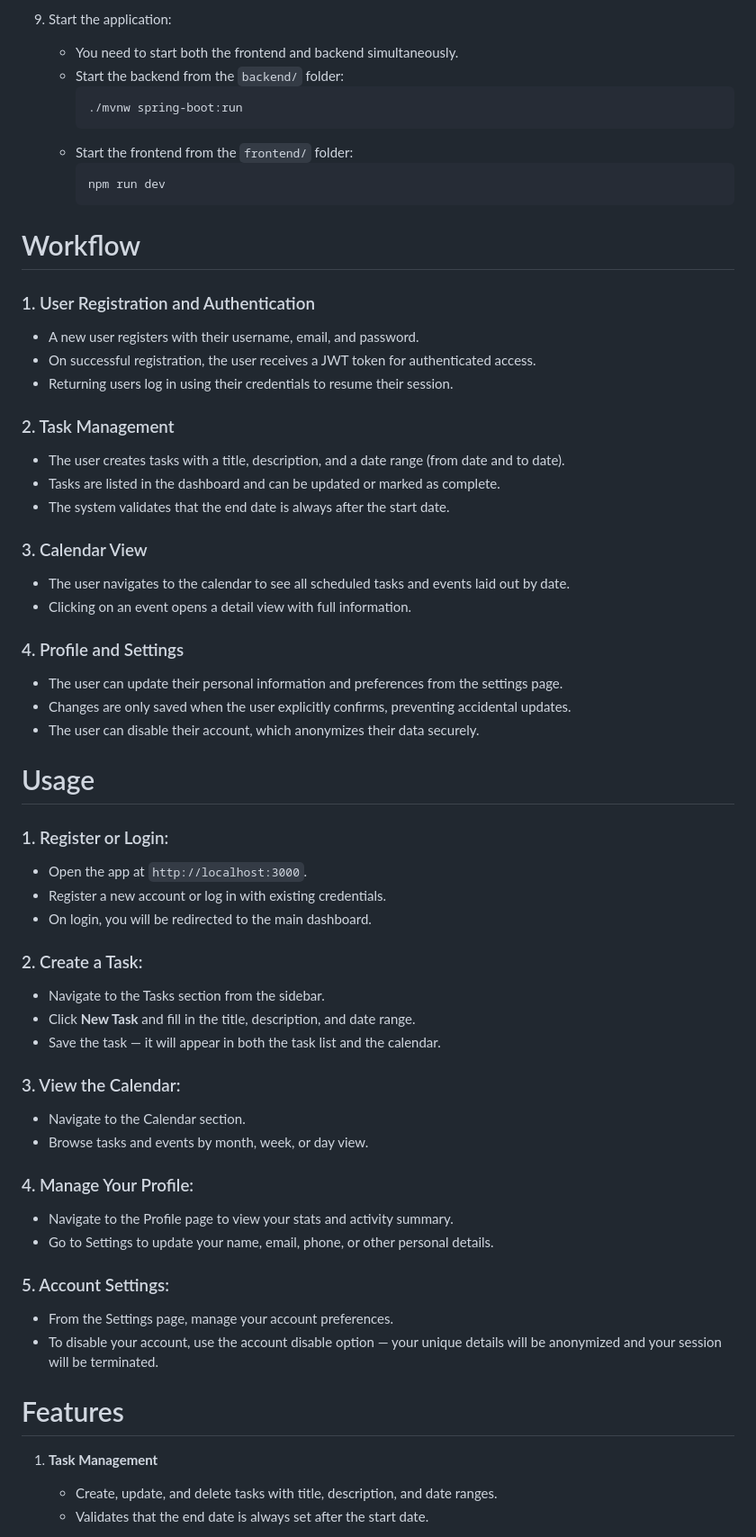
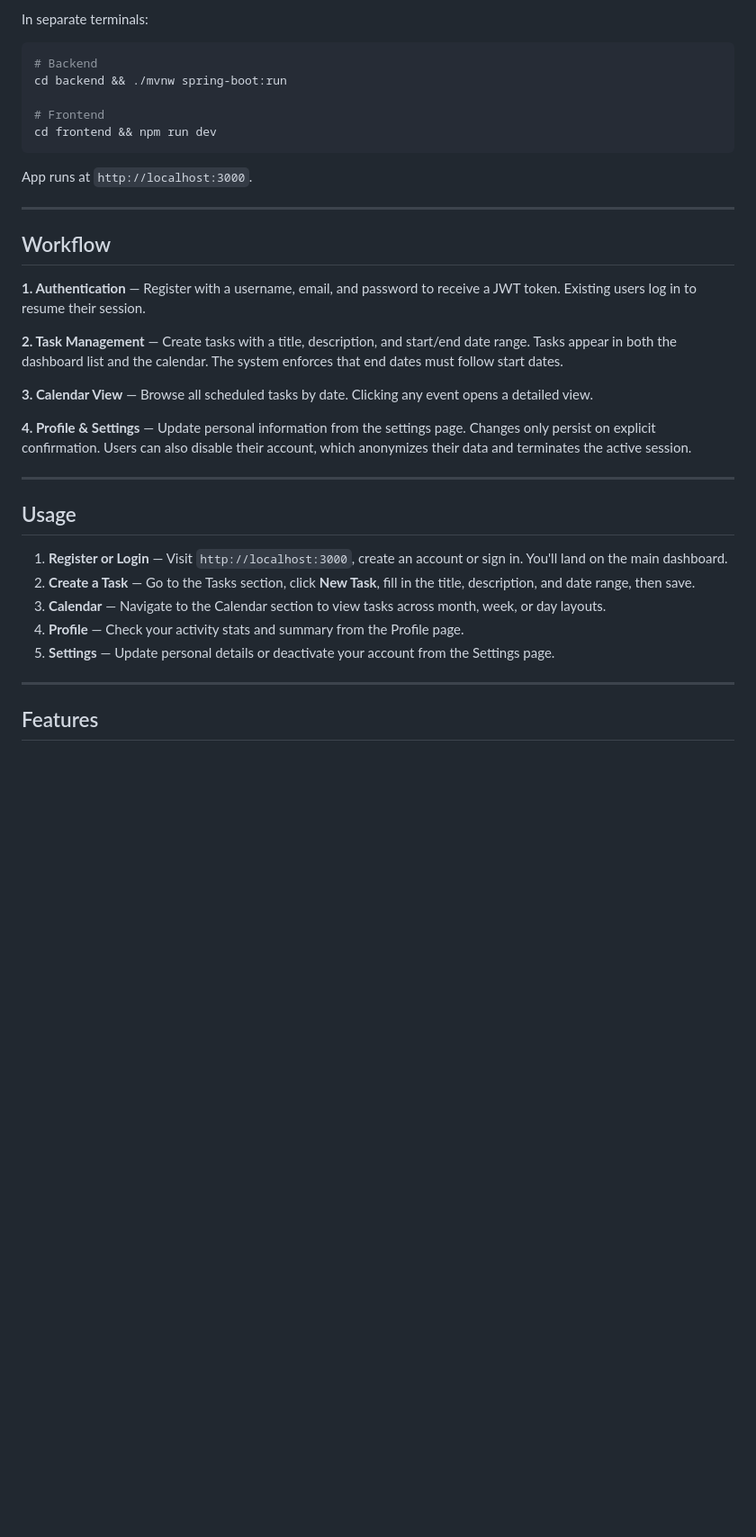
Before and after one commit to Bhaski47/NoteQuick, a Markdown page: README.md, the part around one of its changes. Shown at 90% size. GitHub-like rendering; blank space fills up the shorter version.

````diff
--- a/README.md
+++ b/README.md
@@ -72,63 +64,38 @@ A Full-Stack Productivity App for Tasks, Notes and Calendar Using Next.js and Sp
 
-9. Start the application:
-    - You need to start both the frontend and backend simultaneously.
-    - Start the backend from the `backend/` folder:
-        ```
-        ./mvnw spring-boot:run
-        ```
-    - Start the frontend from the `frontend/` folder:
-        ```
-        npm run dev
-        ```
+In separate terminals:
+```bash
+# Backend
+cd backend && ./mvnw spring-boot:run
 
-# Workflow
+# Frontend
+cd frontend && npm run dev
+```
 
-### 1. User Registration and Authentication
-- A new user registers with their username, email, and password.
-- On successful registration, the user receives a JWT token for authenticated access.
-- Returning users log in using their credentials to resume their session.
+App runs at `http://localhost:3000`.
 
-### 2. Task Management
-- The user creates tasks with a title, description, and a date range (from date and to date).
-- Tasks are listed in the dashboard and can be updated or marked as complete.
-- The system validates that the end date is always after the start date.
+---
 
-### 3. Calendar View
-- The user navigates to the calendar to see all scheduled tasks and events laid out by date.
-- Clicking on an event opens a detail view with full information.
+## Workflow
 
-### 4. Profile and Settings
-- The user can update their personal information and preferences from the settings page.
-- Changes are only saved when the user explicitly confirms, preventing accidental updates.
-- The user can disable their account, which anonymizes their data securely.
+**1. Authentication** — Register with a username, email, and password to receive a JWT token. Existing users log in to resume their session.
 
-# Usage
+**2. Task Management** — Create tasks with a title, description, and start/end date range. Tasks appear in both the dashboard list and the calendar. The system enforces that end dates must follow start dates.
 
-### 1. Register or Login:
-- Open the app at `http://localhost:3000`.
-- Register a new account or log in with existing credentials.
-- On login, you will be redirected to the main dashboard.
+**3. Calendar View** — Browse all scheduled tasks by date. Clicking any event opens a detailed view.
 
-### 2. Create a Task:
-- Navigate to the Tasks section from the sidebar.
-- Click **New Task** and fill in the title, description, and date range.
-- Save the task — it will appear in both the task list and the calendar.
+**4. Profile & Settings** — Update personal information from the settings page. Changes only persist on explicit confirmation. Users can also disable their account, which anonymizes their data and terminates the active session.
 
-### 3. View the Calendar:
-- Navigate to the Calendar section.
-- Browse tasks and events by month, week, or day view.
+---
 
-### 4. Manage Your Profile:
-- Navigate to the Profile page to view your stats and activity summary.
-- Go to Settings to update your name, email, phone, or other personal details.
+## Usage
 
-### 5. Account Settings:
-- From the Settings page, manage your account preferences.
-- To disable your account, use the account disable option — your unique details will be anonymized and your session will be terminated.
+1. **Register or Login** — Visit `http://localhost:3000`, create an account or sign in. You'll land on the main dashboard.
+2. **Create a Task** — Go to the Tasks section, click **New Task**, fill in the title, description, and date range, then save.
+3. **Calendar** — Navigate to the Calendar section to view tasks across month, week, or day layouts.
+4. **Profile** — Check your activity stats and summary from the Profile page.
+5. **Settings** — Update personal details or deactivate your account from the Settings page.
 
-# Features
+---
 
-1. **Task Management**
-   - Create, update, and delete tasks with title, description, and date ranges.
-   - Validates that the end date is always set after the start date.
+## Features
 
````
Also changed, not shown: other parts of README.md (+49 -64 lines).
